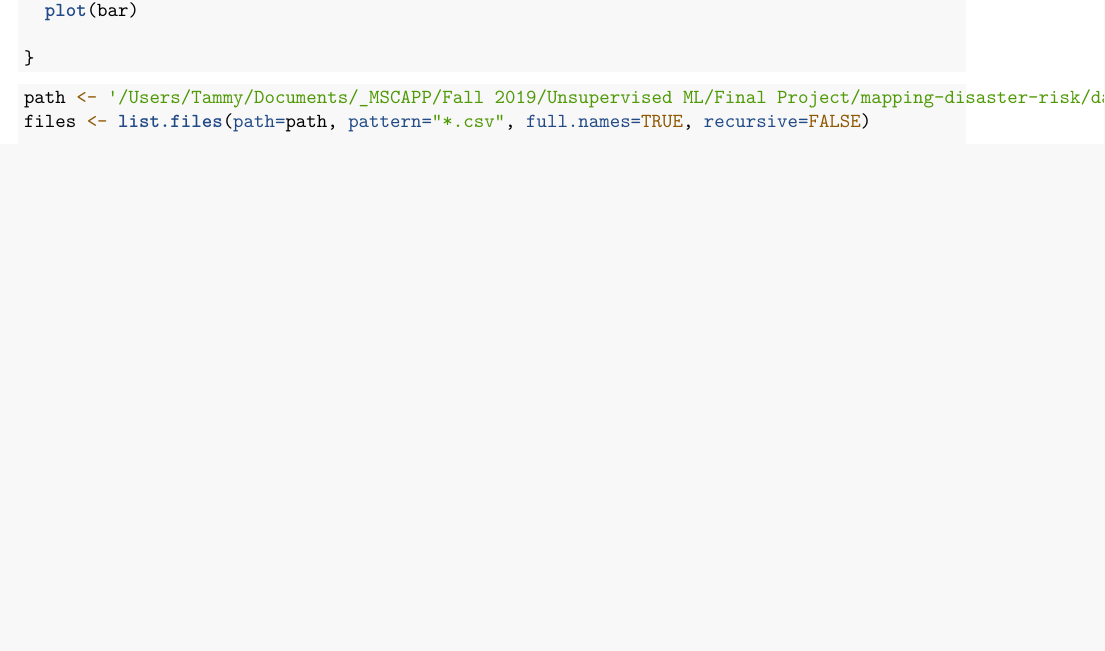
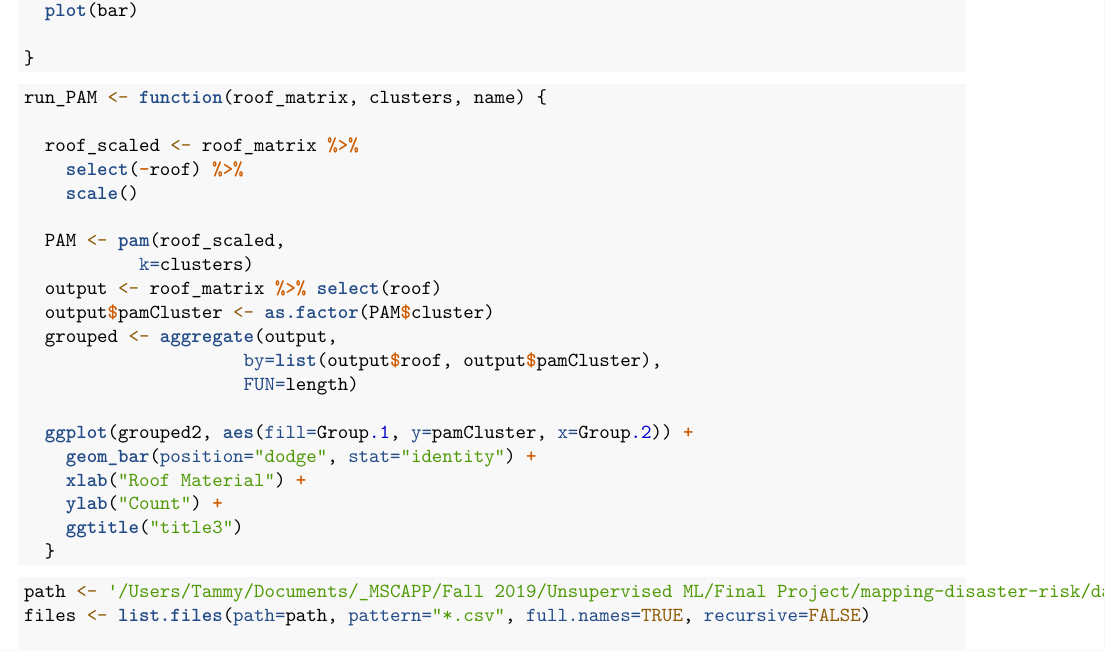
Before and after one commit to jamjensen/mapping-disaster-risk, an R Markdown document (analysis/cluster_and_plot.Rmd): part of page 3 of 3, cut so that both start at the same text, the shorter picture padded with empty space. Rendered offline with R 4.5, knitr and Pandoc, then LaTeX, with nearby package versions; some code elsewhere in the file could not run offline.

Commit message:
added k-medoids function

````diff
--- a/analysis/cluster_and_plot.Rmd
+++ b/analysis/cluster_and_plot.Rmd
@@ -130,6 +130,31 @@ run_hac <- function(roof_matrix, clusters, distance, method) {
 }
 ```
 
+```{r k-medoids, message=FALSE, warning=FALSE}
+
+run_PAM <- function(roof_matrix, clusters, name) {
+
+  roof_scaled <- roof_matrix %>%
+    select(-roof) %>%
+    scale()
+
+  PAM <- pam(roof_scaled,
+           k=clusters)
+  output <- roof_matrix %>% select(roof)
+  output$pamCluster <- as.factor(PAM$cluster)
+  grouped <- aggregate(output,
+                     by=list(output$roof, output$pamCluster),
+                     FUN=length)
+
+  ggplot(grouped2, aes(fill=Group.1, y=pamCluster, x=Group.2)) +
+    geom_bar(position="dodge", stat="identity") +
+    xlab("Roof Material") +
+    ylab("Count") +
+    ggtitle("title3")
+  }
+```
+
+
 
 ```{r run_kmeans, message=FALSE, warning=FALSE}
 path <- '/Users/Tammy/Documents/_MSCAPP/Fall 2019/Unsupervised ML/Final Project/mapping-disaster-risk/data'
````
